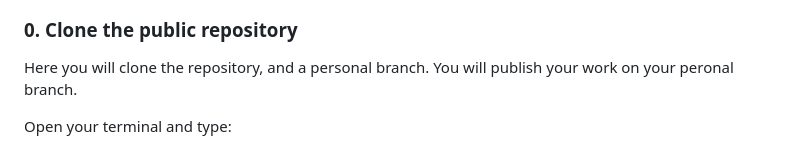
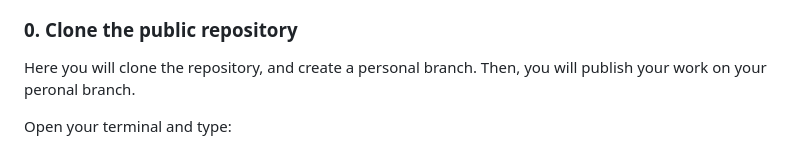
Before and after one commit to bricio-imbiki/w2_html_personalPortfolio, a Markdown page: readme.md, the part around the change. Rendered like a GitHub page.

Commit message:
fix typo readme.md

```diff
--- a/readme.md
+++ b/readme.md
@@ -16,7 +16,7 @@ In this practice you will re-create the following portfolio.
 
 ### 0. Clone the public repository
 
-Here you will clone the repository, and a personal branch. You will publish your work on your peronal branch.
+Here you will clone the repository, and create a personal branch. Then, you will publish your work on your peronal branch.
 
 Open your terminal and type:
 >  `cd`
```
